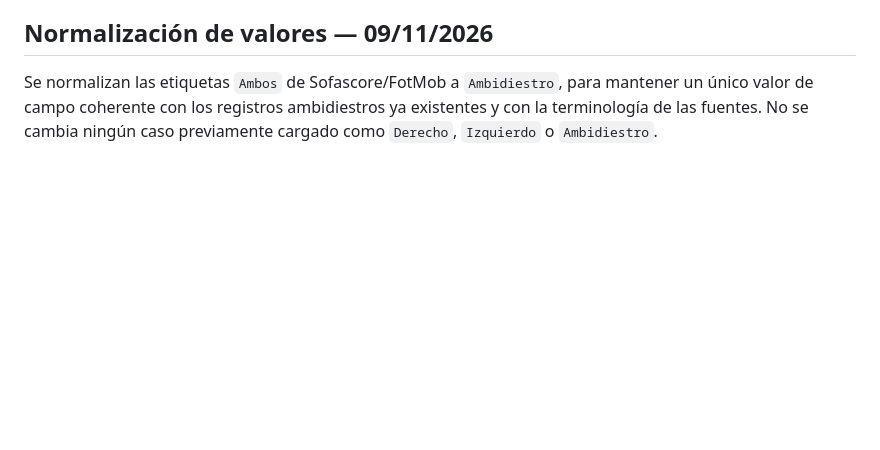
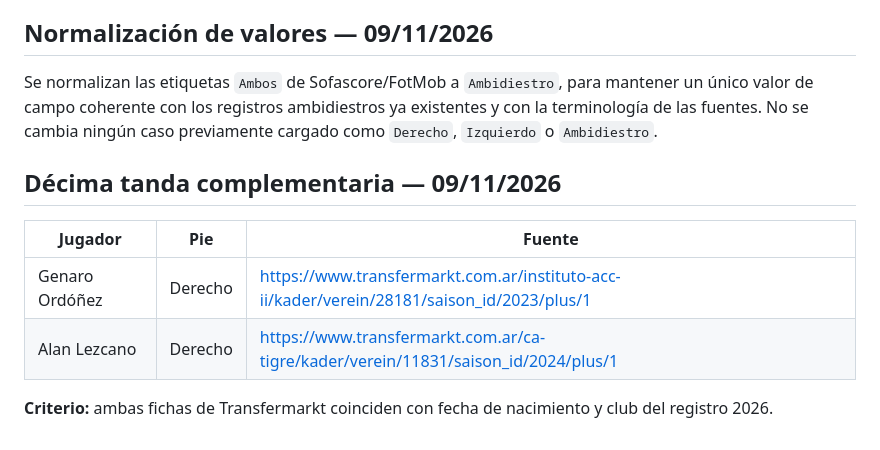
Before and after one commit to carp1901/liga-fc1, a Markdown page: planteles/pies-dominantes-2026.md, the part around the change. Drawn GitHub-style; blank space fills up the shorter version.

Commit message:
Documenta décima tanda complementaria de pies dominantes

```diff
--- a/planteles/pies-dominantes-2026.md
+++ b/planteles/pies-dominantes-2026.md
@@ -1276,3 +1276,13 @@ Se completan únicamente registros con ficha individual que identifica el pie pr
 ## Normalización de valores — 09/11/2026
 
 Se normalizan las etiquetas `Ambos` de Sofascore/FotMob a `Ambidiestro`, para mantener un único valor de campo coherente con los registros ambidiestros ya existentes y con la terminología de las fuentes. No se cambia ningún caso previamente cargado como `Derecho`, `Izquierdo` o `Ambidiestro`.
+
+
+## Décima tanda complementaria — 09/11/2026
+
+| Jugador | Pie | Fuente |
+|---|---|---|
+| Genaro Ordóñez | Derecho | https://www.transfermarkt.com.ar/instituto-acc-ii/kader/verein/28181/saison_id/2023/plus/1 |
+| Alan Lezcano | Derecho | https://www.transfermarkt.com.ar/ca-tigre/kader/verein/11831/saison_id/2024/plus/1 |
+
+**Criterio:** ambas fichas de Transfermarkt coinciden con fecha de nacimiento y club del registro 2026.
```
